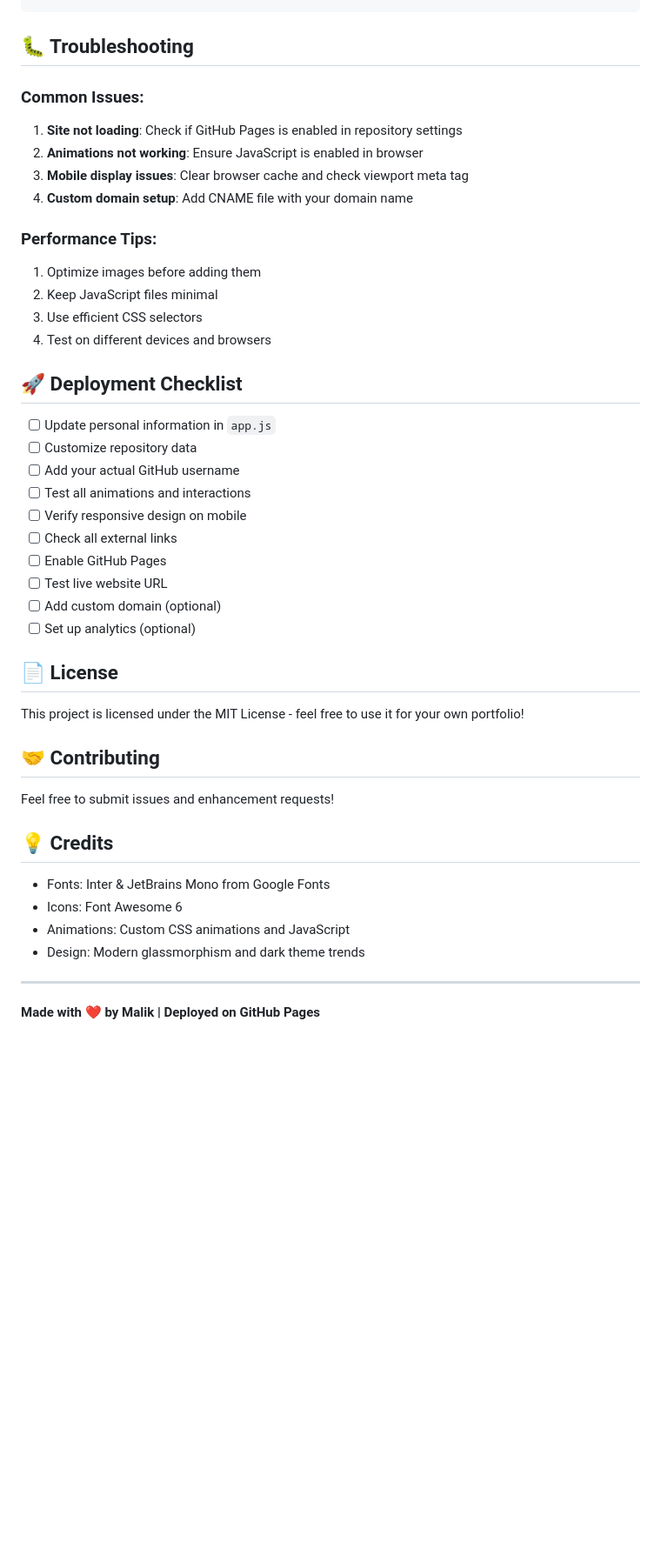
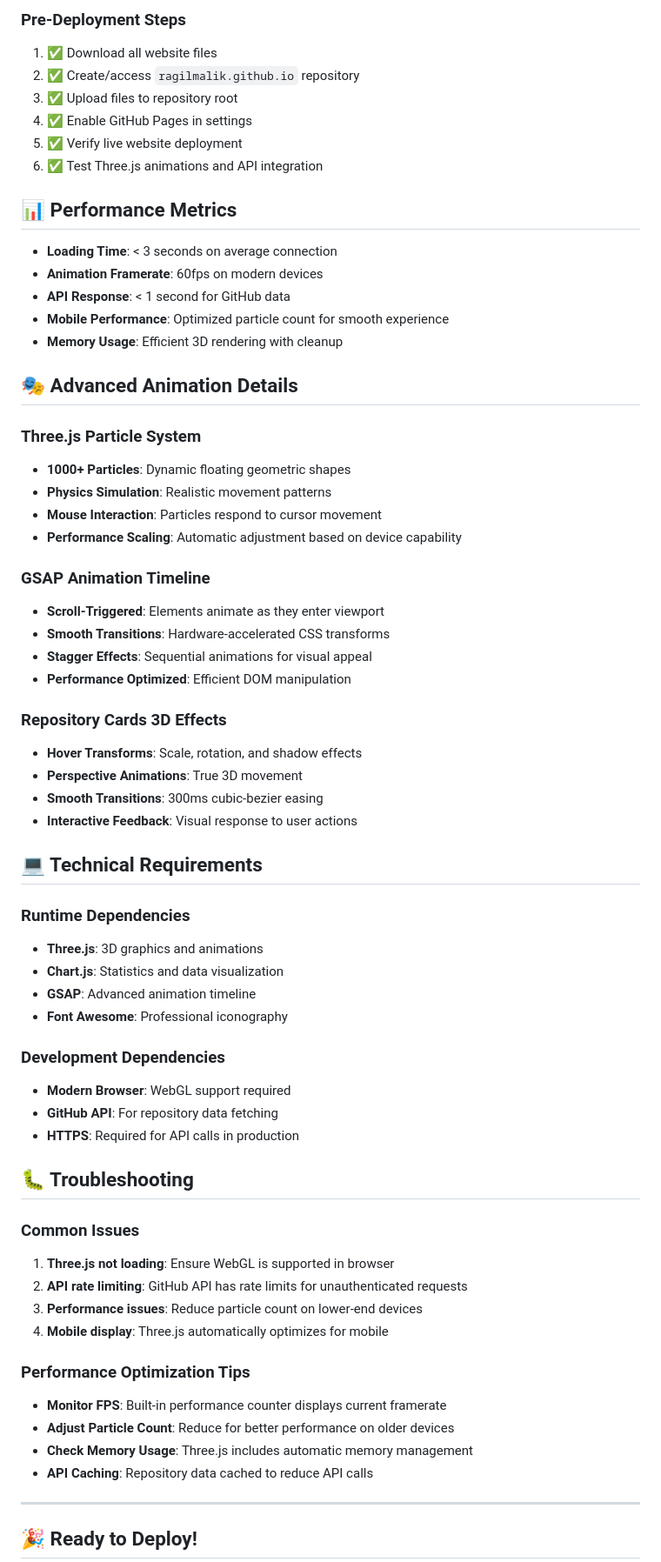
Before and after one commit to ragilmalik/ragilmalik.github.io, a Markdown page: README.md, the part around one of its changes. Shown at 87% size. GitHub-like rendering; blank space fills up the shorter version.

```diff
--- a/README.md
+++ b/README.md
@@ -189,49 +202,68 @@ Add Google Analytics by inserting this before `</head>` in `index.html`:
+### Pre-Deployment Steps
+1. ✅ Download all website files
+2. ✅ Create/access `ragilmalik.github.io` repository
+3. ✅ Upload files to repository root
+4. ✅ Enable GitHub Pages in settings
+5. ✅ Verify live website deployment
+6. ✅ Test Three.js animations and API integration
+
+## 📊 Performance Metrics
+
+- **Loading Time**: < 3 seconds on average connection
+- **Animation Framerate**: 60fps on modern devices
+- **API Response**: < 1 second for GitHub data
+- **Mobile Performance**: Optimized particle count for smooth experience
+- **Memory Usage**: Efficient 3D rendering with cleanup
+
+## 🎭 Advanced Animation Details
+
+### Three.js Particle System
+- **1000+ Particles**: Dynamic floating geometric shapes
+- **Physics Simulation**: Realistic movement patterns
+- **Mouse Interaction**: Particles respond to cursor movement
+- **Performance Scaling**: Automatic adjustment based on device capability
+
+### GSAP Animation Timeline
+- **Scroll-Triggered**: Elements animate as they enter viewport
+- **Smooth Transitions**: Hardware-accelerated CSS transforms
+- **Stagger Effects**: Sequential animations for visual appeal
+- **Performance Optimized**: Efficient DOM manipulation
+
+### Repository Cards 3D Effects
+- **Hover Transforms**: Scale, rotation, and shadow effects
+- **Perspective Animations**: True 3D movement
+- **Smooth Transitions**: 300ms cubic-bezier easing
+- **Interactive Feedback**: Visual response to user actions
+
+## 💻 Technical Requirements
+
+### Runtime Dependencies
+- **Three.js**: 3D graphics and animations
+- **Chart.js**: Statistics and data visualization
+- **GSAP**: Advanced animation timeline
+- **Font Awesome**: Professional iconography
+
+### Development Dependencies
+- **Modern Browser**: WebGL support required
+- **GitHub API**: For repository data fetching
+- **HTTPS**: Required for API calls in production
 
 ## 🐛 Troubleshooting
 
-### Common Issues:
+### Common Issues
 
-1. **Site not loading**: Check if GitHub Pages is enabled in repository settings
-2. **Animations not working**: Ensure JavaScript is enabled in browser
-3. **Mobile display issues**: Clear browser cache and check viewport meta tag
-4. **Custom domain setup**: Add CNAME file with your domain name
+1. **Three.js not loading**: Ensure WebGL is supported in browser
+2. **API rate limiting**: GitHub API has rate limits for unauthenticated requests
+3. **Performance issues**: Reduce particle count on lower-end devices
+4. **Mobile display**: Three.js automatically optimizes for mobile
 
-### Performance Tips:
-
-1. Optimize images before adding them
-2. Keep JavaScript files minimal
-3. Use efficient CSS selectors
-4. Test on different devices and browsers
-
-## 🚀 Deployment Checklist
-
-- [ ] Update personal information in `app.js`
-- [ ] Customize repository data
-- [ ] Add your actual GitHub username
-- [ ] Test all animations and interactions
-- [ ] Verify responsive design on mobile
-- [ ] Check all external links
-- [ ] Enable GitHub Pages
-- [ ] Test live website URL
-- [ ] Add custom domain (optional)
-- [ ] Set up analytics (optional)
-
-## 📄 License
-
-This project is licensed under the MIT License - feel free to use it for your own portfolio!
-
-## 🤝 Contributing
-
-Feel free to submit issues and enhancement requests!
-
-## 💡 Credits
-
-- Fonts: Inter & JetBrains Mono from Google Fonts
-- Icons: Font Awesome 6
-- Animations: Custom CSS animations and JavaScript
-- Design: Modern glassmorphism and dark theme trends
+### Performance Optimization Tips
+- **Monitor FPS**: Built-in performance counter displays current framerate
+- **Adjust Particle Count**: Reduce for better performance on older devices
+- **Check Memory Usage**: Three.js includes automatic memory management
+- **API Caching**: Repository data cached to reduce API calls
 
 ---
 
-**Made with ❤️ by Malik | Deployed on GitHub Pages**
+## 🎉 Ready to Deploy!
 
```
Also changed, not shown: other parts of README.md (+170 -151 lines).
